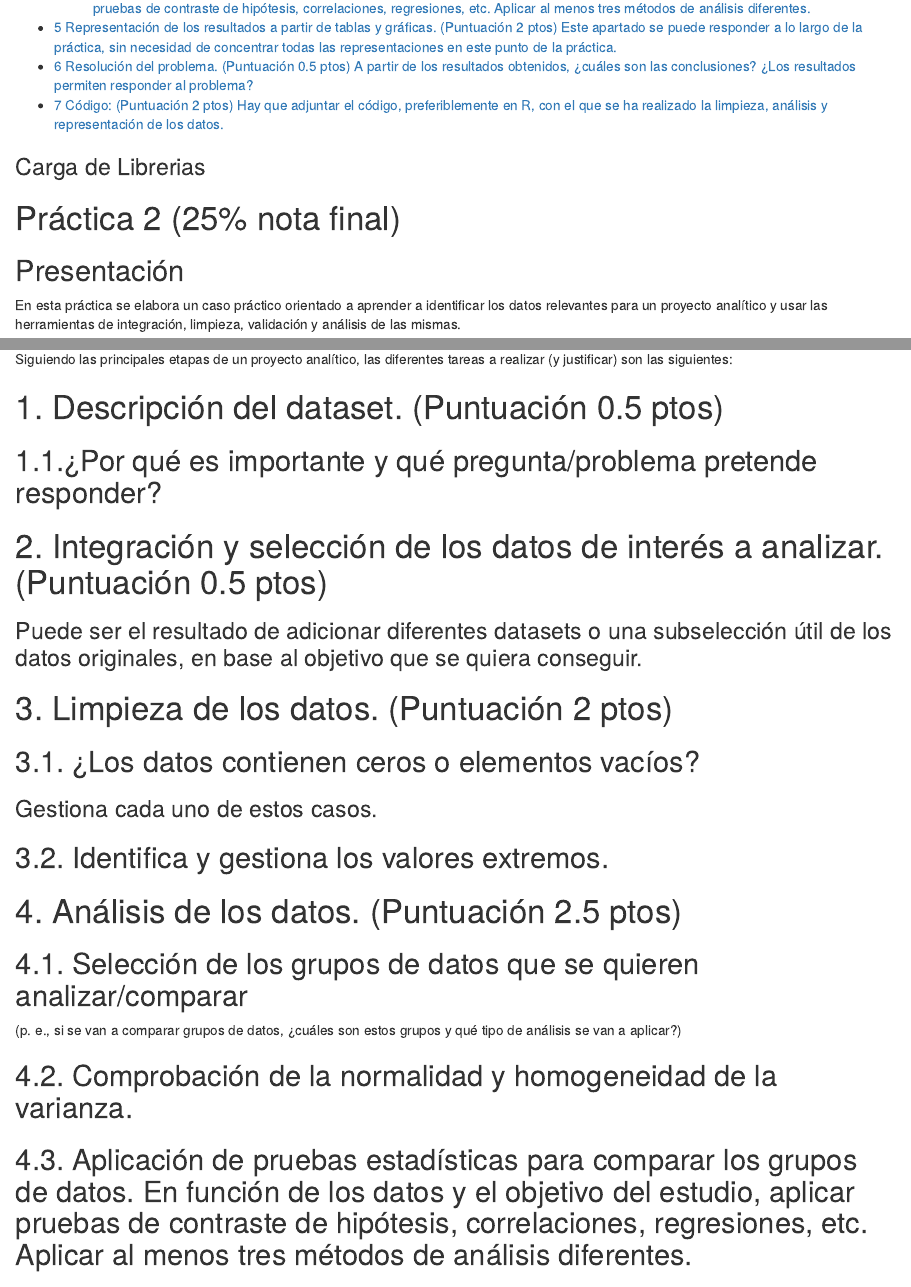
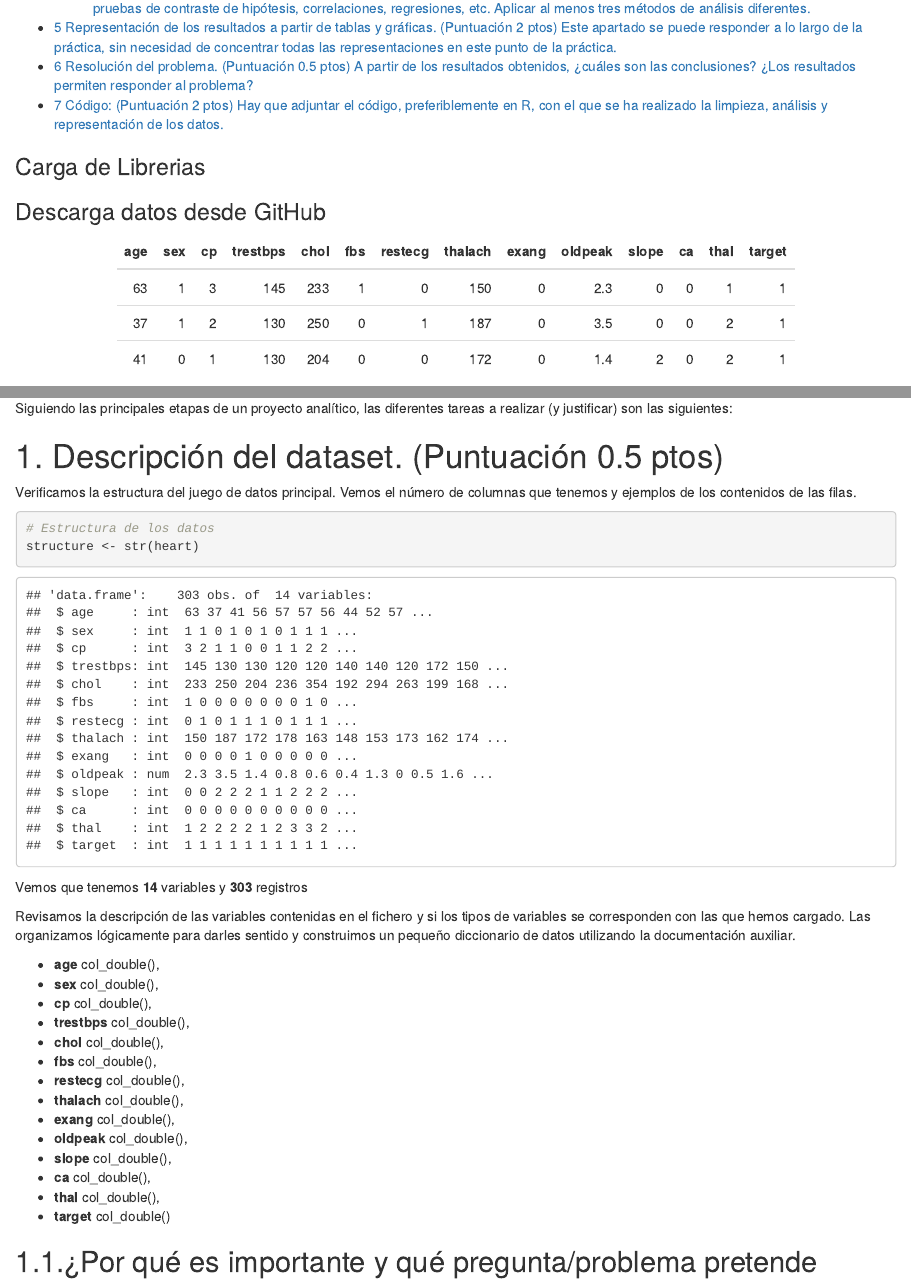
Before and after one commit to UOCACM/PAC2, an R Markdown document (CODIGO/Tipologia_PRA02.Rmd): the page in a window 1100 px wide, from 430 px down, and a second part further down, joined at a grey line. Rendered offline with R 4.5, knitr and Pandoc, with nearby package versions.

Commit message:
Add files via upload

````diff
--- a/CODIGO/Tipologia_PRA02.Rmd
+++ b/CODIGO/Tipologia_PRA02.Rmd
@@ -27,4 +33,16 @@ library(tinytex)
 
+### Descarga datos desde GitHub
+```{r echo=FALSE, message=FALSE, warning=FALSE}
+# Directorio de trabajo actual
+Directorio <- getwd()
+
+# Lectura de Datos
+library(readr)
+heart<-read.csv("https://raw.githubusercontent.com/UOCACM/PAC2/main/DATASET/heart.csv")
+
+# Visualización Datos descargados
+kable(head(heart, 3)) %>%
+  kable_styling(full_width = FALSE)
 ```
 
 # Práctica 2 (25% nota final)
@@ -86,6 +104,30 @@ Importante: si se elige un dataset diferente de los propuestos es importante que
 Siguiendo las principales etapas de un proyecto analítico, las diferentes tareas a realizar (y justificar) son las siguientes:
 
 # 1. Descripción del dataset. (Puntuación 0.5 ptos)
+
+Verificamos la estructura del juego de datos principal. Vemos el número de columnas que tenemos y ejemplos de los contenidos de las filas.
+```{r echo=TRUE, message=FALSE, warning=FALSE}
+# Estructura de los datos
+structure <- str(heart)
+```
+Vemos que tenemos **14** variables y **303** registros
+
+Revisamos la descripción de las variables contenidas en el fichero y si los tipos de variables se corresponden con las que hemos cargado. Las organizamos lógicamente para darles sentido y construimos un pequeño diccionario de datos utilizando la documentación auxiliar.
+
++ **age**  col_double(),
++ **sex** col_double(),
++ **cp** col_double(),
++ **trestbps** col_double(),
++ **chol** col_double(),
++ **fbs** col_double(),
++ **restecg** col_double(),
++ **thalach** col_double(),
++ **exang** col_double(),
++ **oldpeak**  col_double(),
++ **slope**  col_double(),
++ **ca** col_double(),
++ **thal**  col_double(),
++ **target**  col_double()
 
 ## 1.1.¿Por qué es importante y qué pregunta/problema pretende responder?
 
````
Also changed, not shown: CODIGO/Tipologia_PRA02.Rmd (12 more changed lines).
